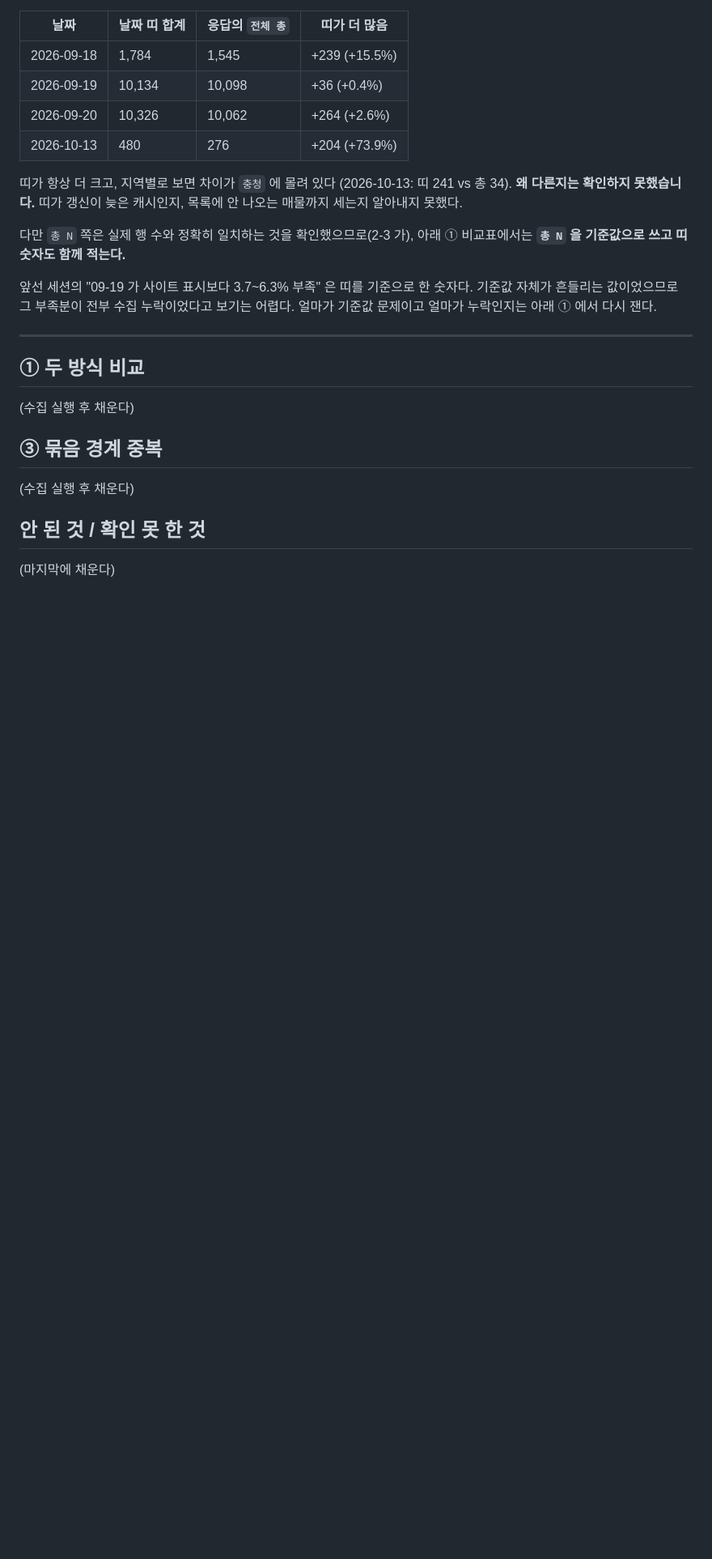
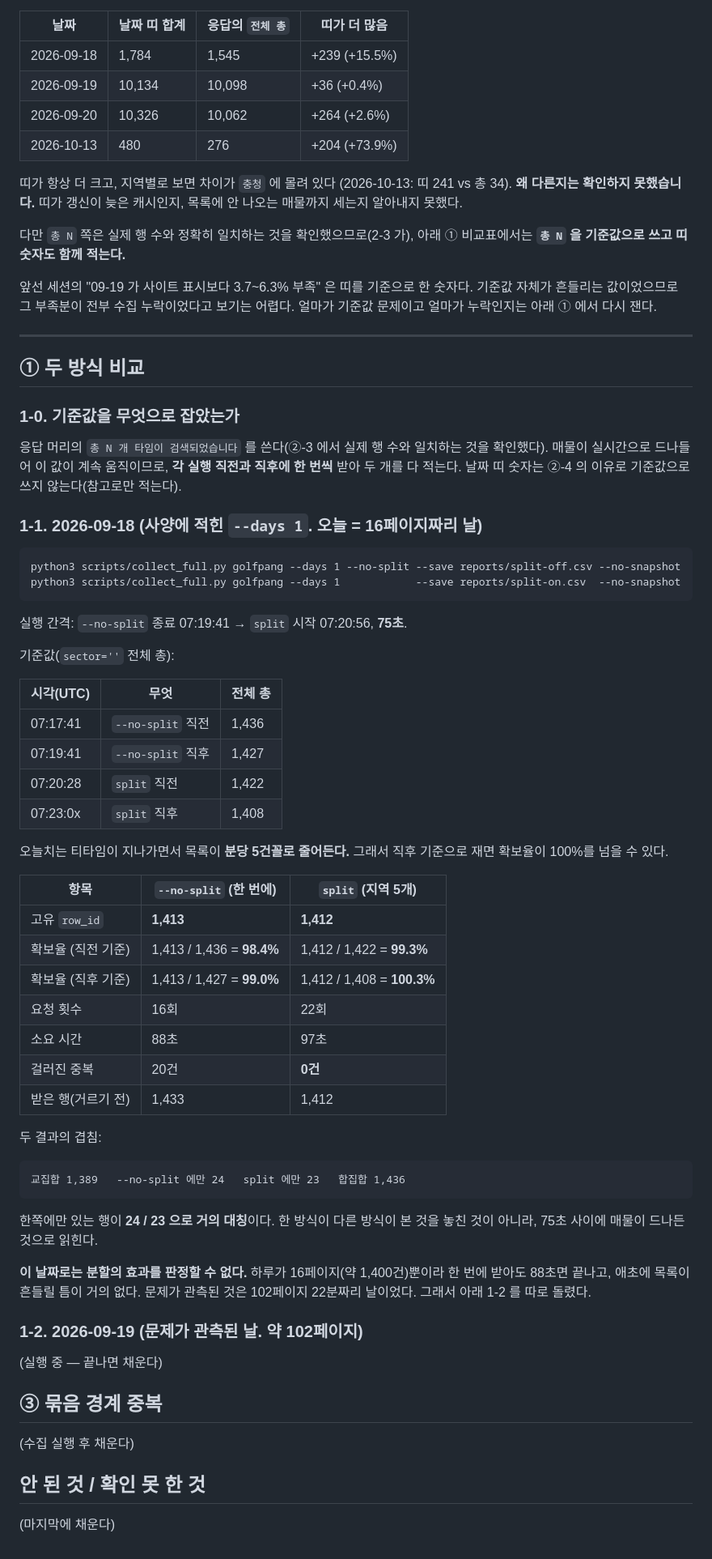
Before and after one commit to kido-15/DK, a Markdown page: reports/golfpang-split.md, the part around the change. Shown at 81% size. GitHub-like rendering; blank space fills up the shorter version.

Commit message:
--days 1 비교 결과를 적는다 — 이 날짜로는 판정이 안 된다
2026-09-18 은 하루가 16페이지뿐이라 한 번에 받아도 88초면 끝난다. 두 방식의
차이가 1행(1,413 vs 1,412)이고, 한쪽에만 있는 행이 24 / 23 으로 대칭이다.
75초 사이에 매물이 드나든 것으로 보인다.

문제가 관측된 것은 102페이지·22분짜리 날이므로 09-19 로 따로 돌린다.

기준값은 날짜 띠가 아니라 응답 머리의 '총 N' 으로 잡고, 실행 직전·직후를
둘 다 적었다. 오늘치는 티타임이 지나가며 분당 5건꼴로 줄어서, 직후 기준으로
재면 확보율이 100%를 넘을 수 있다.

Co-Authored-By: Claude Opus 5 <noreply@anthropic.com>
Claude-Session: https://claude.ai/code/session_01FRNApoob9nqY14u5czdh3E

````diff
--- a/reports/golfpang-split.md
+++ b/reports/golfpang-split.md
@@ -153,7 +153,60 @@ sector=5   총=83   sector=1  총=58   sector=4  총=34   sector=8  총=99   sec
 
 ## ① 두 방식 비교
 
-(수집 실행 후 채운다)
+### 1-0. 기준값을 무엇으로 잡았는가
+
+응답 머리의 `총 N 개 타임이 검색되었습니다` 를 쓴다(②-3 에서 실제 행 수와
+일치하는 것을 확인했다). 매물이 실시간으로 드나들어 이 값이 계속 움직이므로,
+**각 실행 직전과 직후에 한 번씩** 받아 두 개를 다 적는다.
+날짜 띠 숫자는 ②-4 의 이유로 기준값으로 쓰지 않는다(참고로만 적는다).
+
+### 1-1. 2026-09-18 (사양에 적힌 `--days 1`. 오늘 = 16페이지짜리 날)
+
+```
+python3 scripts/collect_full.py golfpang --days 1 --no-split --save reports/split-off.csv --no-snapshot
+python3 scripts/collect_full.py golfpang --days 1            --save reports/split-on.csv  --no-snapshot
+```
+
+실행 간격: `--no-split` 종료 07:19:41 → `split` 시작 07:20:56, **75초**.
+
+기준값(`sector=''` 전체 총):
+
+| 시각(UTC) | 무엇 | 전체 총 |
+|---|---|---|
+| 07:17:41 | `--no-split` 직전 | 1,436 |
+| 07:19:41 | `--no-split` 직후 | 1,427 |
+| 07:20:28 | `split` 직전 | 1,422 |
+| 07:23:0x | `split` 직후 | 1,408 |
+
+오늘치는 티타임이 지나가면서 목록이 **분당 5건꼴로 줄어든다.** 그래서 직후
+기준으로 재면 확보율이 100%를 넘을 수 있다.
+
+| 항목 | `--no-split` (한 번에) | `split` (지역 5개) |
+|---|---|---|
+| 고유 `row_id` | **1,413** | **1,412** |
+| 확보율 (직전 기준) | 1,413 / 1,436 = **98.4%** | 1,412 / 1,422 = **99.3%** |
+| 확보율 (직후 기준) | 1,413 / 1,427 = **99.0%** | 1,412 / 1,408 = **100.3%** |
+| 요청 횟수 | 16회 | 22회 |
+| 소요 시간 | 88초 | 97초 |
+| 걸러진 중복 | 20건 | **0건** |
+| 받은 행(거르기 전) | 1,433 | 1,412 |
+
+두 결과의 겹침:
+
+```
+교집합 1,389   --no-split 에만 24   split 에만 23   합집합 1,436
+```
+
+한쪽에만 있는 행이 **24 / 23 으로 거의 대칭**이다. 한 방식이 다른 방식이 본 것을
+놓친 것이 아니라, 75초 사이에 매물이 드나든 것으로 읽힌다.
+
+**이 날짜로는 분할의 효과를 판정할 수 없다.** 하루가 16페이지(약 1,400건)뿐이라
+한 번에 받아도 88초면 끝나고, 애초에 목록이 흔들릴 틈이 거의 없다. 문제가
+관측된 것은 102페이지 22분짜리 날이었다. 그래서 아래 1-2 를 따로 돌렸다.
+
+### 1-2. 2026-09-19 (문제가 관측된 날. 약 102페이지)
+
+(실행 중 — 끝나면 채운다)
 
 ## ③ 묶음 경계 중복
 
````
